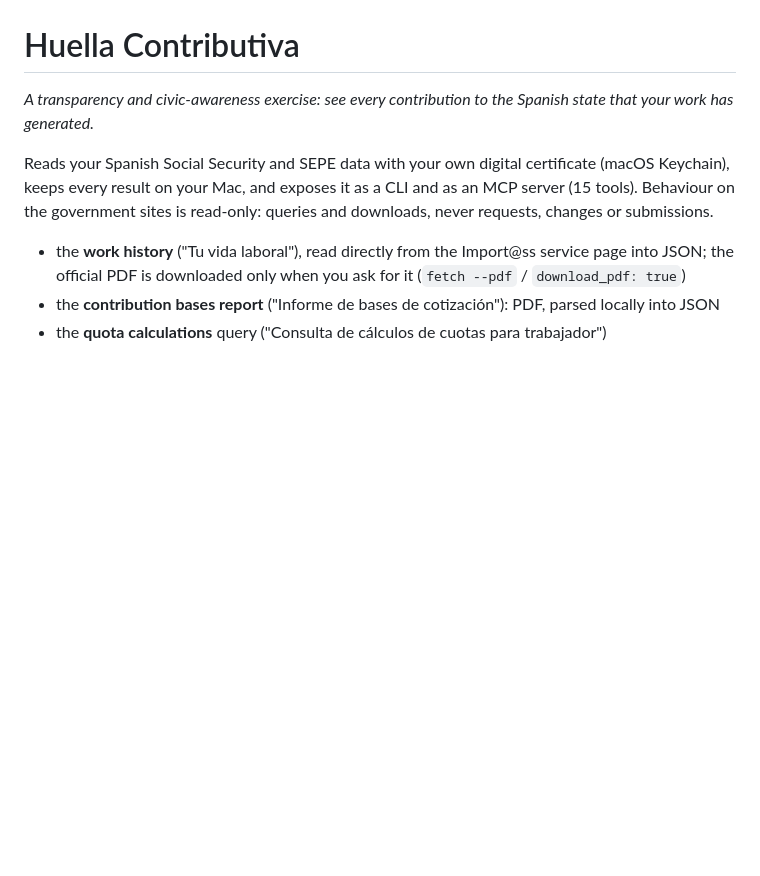
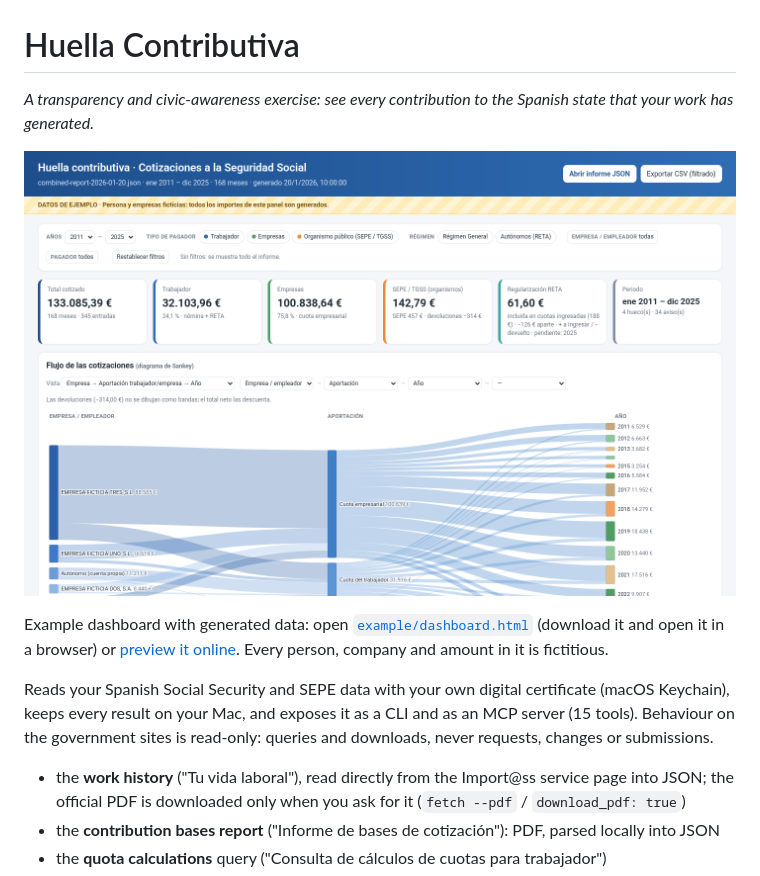
Before and after one commit to gfelixc/huella-contributiva, a Markdown page: README.md, the part around the change. Rendered like a GitHub page; pictures changed too: example/dashboard.png (added); blank space fills up the shorter version.

Commit message:
example

```diff
--- a/README.md
+++ b/README.md
@@ -1,6 +1,12 @@
 # Huella Contributiva
 
 *A transparency and civic-awareness exercise: see every contribution to the Spanish state that your work has generated.*
+
+[![Example dashboard with generated data](example/dashboard.png)](example/dashboard.html)
+
+Example dashboard with generated data: open [`example/dashboard.html`](example/dashboard.html) (download it and open it
+in a browser) or [preview it online](https://htmlpreview.github.io/?https://github.com/gfelixc/huella-contributiva/blob/main/example/dashboard.html).
+Every person, company and amount in it is fictitious.
 
 Reads your Spanish Social Security and SEPE data with your own digital certificate (macOS Keychain), keeps every
 result on your Mac, and exposes it as a CLI and as an MCP server (15 tools). Behaviour on the government sites is
```
Also changed, not shown: 1 other file.
